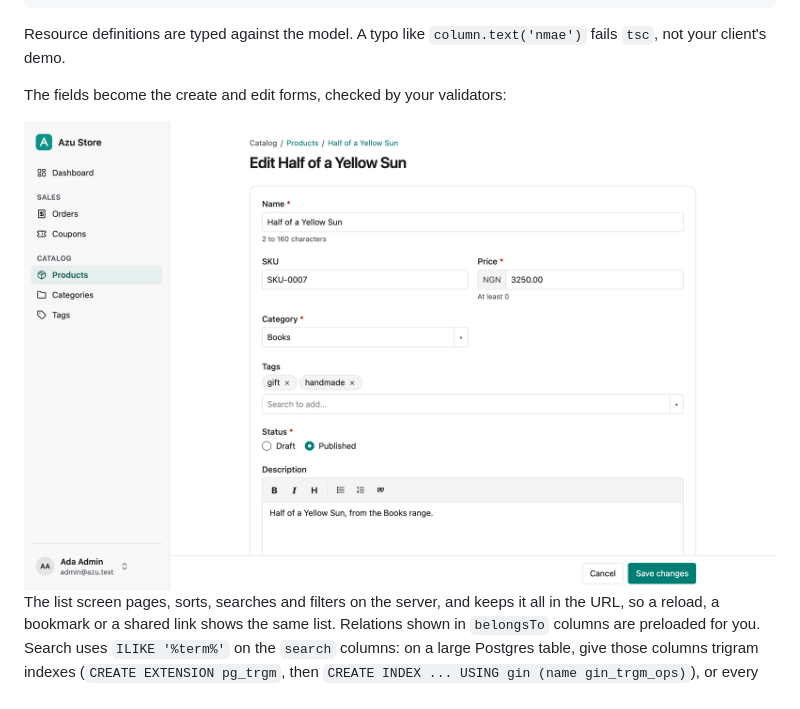
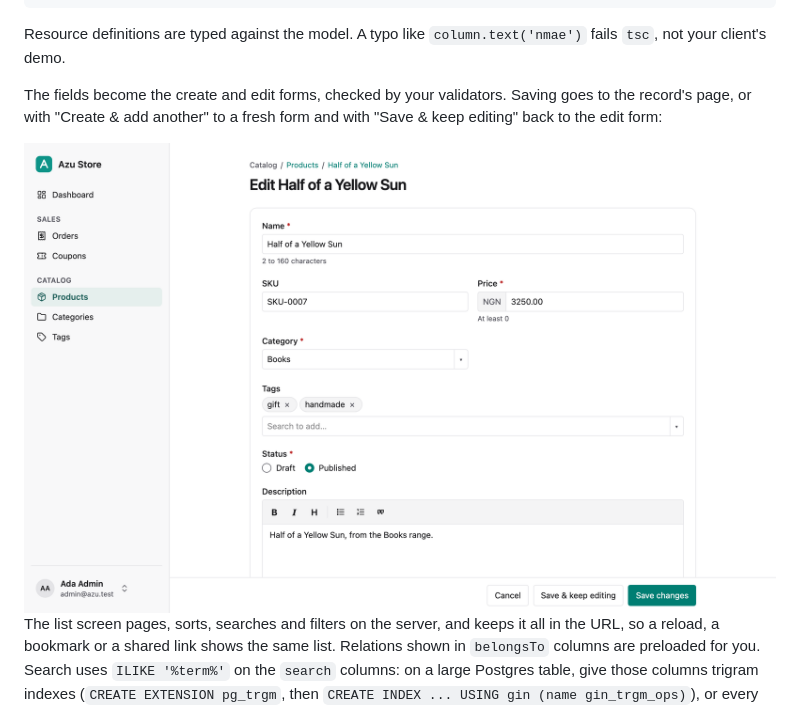
Before and after one commit to mezielabs/azu, a Markdown page: README.md, the part around the change. Drawn GitHub-style; pictures changed too: docs/screenshots/form-light.png.

```diff
--- a/README.md
+++ b/README.md
@@ -141,7 +141,7 @@ export default defineResource(Product, {
 
 Resource definitions are typed against the model. A typo like `column.text('nmae')` fails `tsc`, not your client's demo.
 
-The fields become the create and edit forms, checked by your validators:
+The fields become the create and edit forms, checked by your validators. Saving goes to the record's page, or with "Create & add another" to a fresh form and with "Save & keep editing" back to the edit form:
 
 <picture>
   <source media="(prefers-color-scheme: dark)" srcset="./docs/screenshots/form-dark.png">
```
Also changed, not shown: docs/decisions.md (+6 -0 lines), docs/spec.md (+7 -2 lines), docs/screenshots/form-dark.png, 12 other files.
